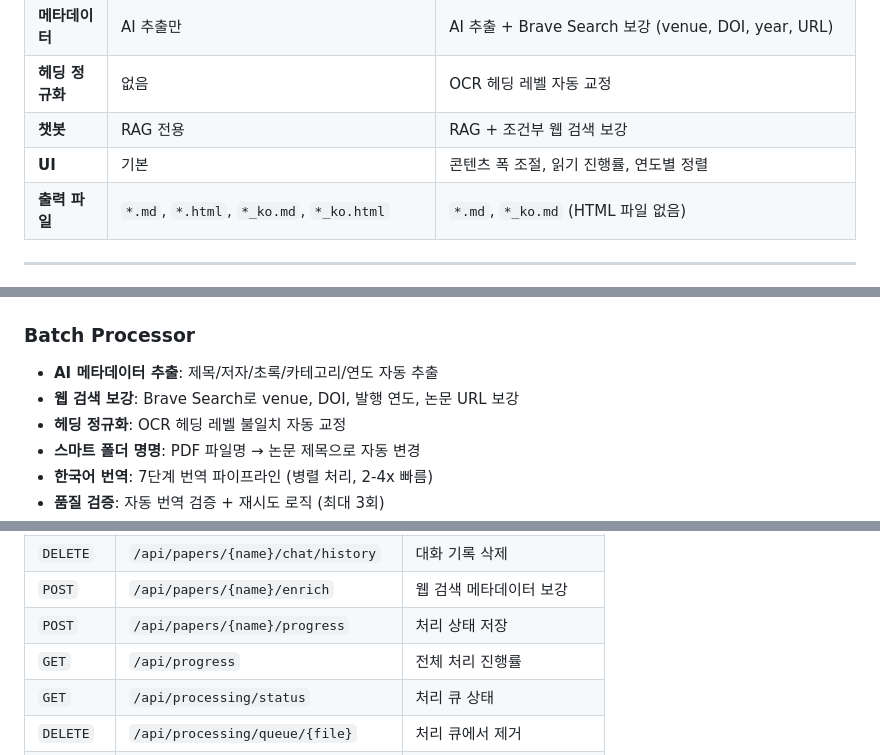
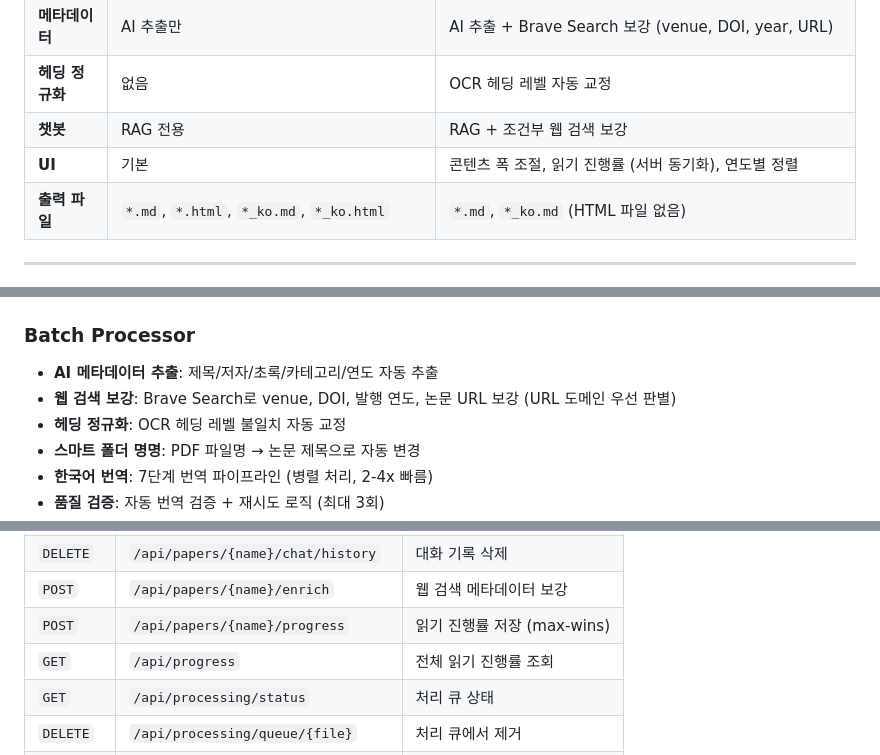
Before and after one commit to restful3/paperflow, a Markdown page: README.md, 3 parts joined by grey strips. Drawn GitHub-style.

Commit message:
docs: Update project documentation in README.md.

```diff
--- a/README.md
+++ b/README.md
@@ -69,7 +69,7 @@ graph LR
 | **메타데이터** | AI 추출만 | AI 추출 + Brave Search 보강 (venue, DOI, year, URL) |
 | **헤딩 정규화** | 없음 | OCR 헤딩 레벨 자동 교정 |
 | **챗봇** | RAG 전용 | RAG + 조건부 웹 검색 보강 |
-| **UI** | 기본 | 콘텐츠 폭 조절, 읽기 진행률, 연도별 정렬 |
+| **UI** | 기본 | 콘텐츠 폭 조절, 읽기 진행률 (서버 동기화), 연도별 정렬 |
 | **출력 파일** | `*.md`, `*.html`, `*_ko.md`, `*_ko.html` | `*.md`, `*_ko.md` (HTML 파일 없음) |
 
 ---
@@ -174,7 +175,7 @@ flowchart TD
 ### Batch Processor
 
 - **AI 메타데이터 추출**: 제목/저자/초록/카테고리/연도 자동 추출
-- **웹 검색 보강**: Brave Search로 venue, DOI, 발행 연도, 논문 URL 보강
+- **웹 검색 보강**: Brave Search로 venue, DOI, 발행 연도, 논문 URL 보강 (URL 도메인 우선 판별)
 - **헤딩 정규화**: OCR 헤딩 레벨 불일치 자동 교정
 - **스마트 폴더 명명**: PDF 파일명 → 논문 제목으로 자동 변경
 - **한국어 번역**: 7단계 번역 파이프라인 (병렬 처리, 2-4x 빠름)
@@ -556,8 +558,8 @@ sequenceDiagram
 | `GET` | `/api/papers/{name}/chat/history` | 대화 기록 조회 |
 | `DELETE` | `/api/papers/{name}/chat/history` | 대화 기록 삭제 |
 | `POST` | `/api/papers/{name}/enrich` | 웹 검색 메타데이터 보강 |
-| `POST` | `/api/papers/{name}/progress` | 처리 상태 저장 |
-| `GET` | `/api/progress` | 전체 처리 진행률 |
+| `POST` | `/api/papers/{name}/progress` | 읽기 진행률 저장 (max-wins) |
+| `GET` | `/api/progress` | 전체 읽기 진행률 조회 |
 | `GET` | `/api/processing/status` | 처리 큐 상태 |
 | `DELETE` | `/api/processing/queue/{file}` | 처리 큐에서 제거 |
 | `POST` | `/api/upload` | PDF 업로드 |
```
Also changed, not shown: other parts of README.md (+4 -2 lines).
